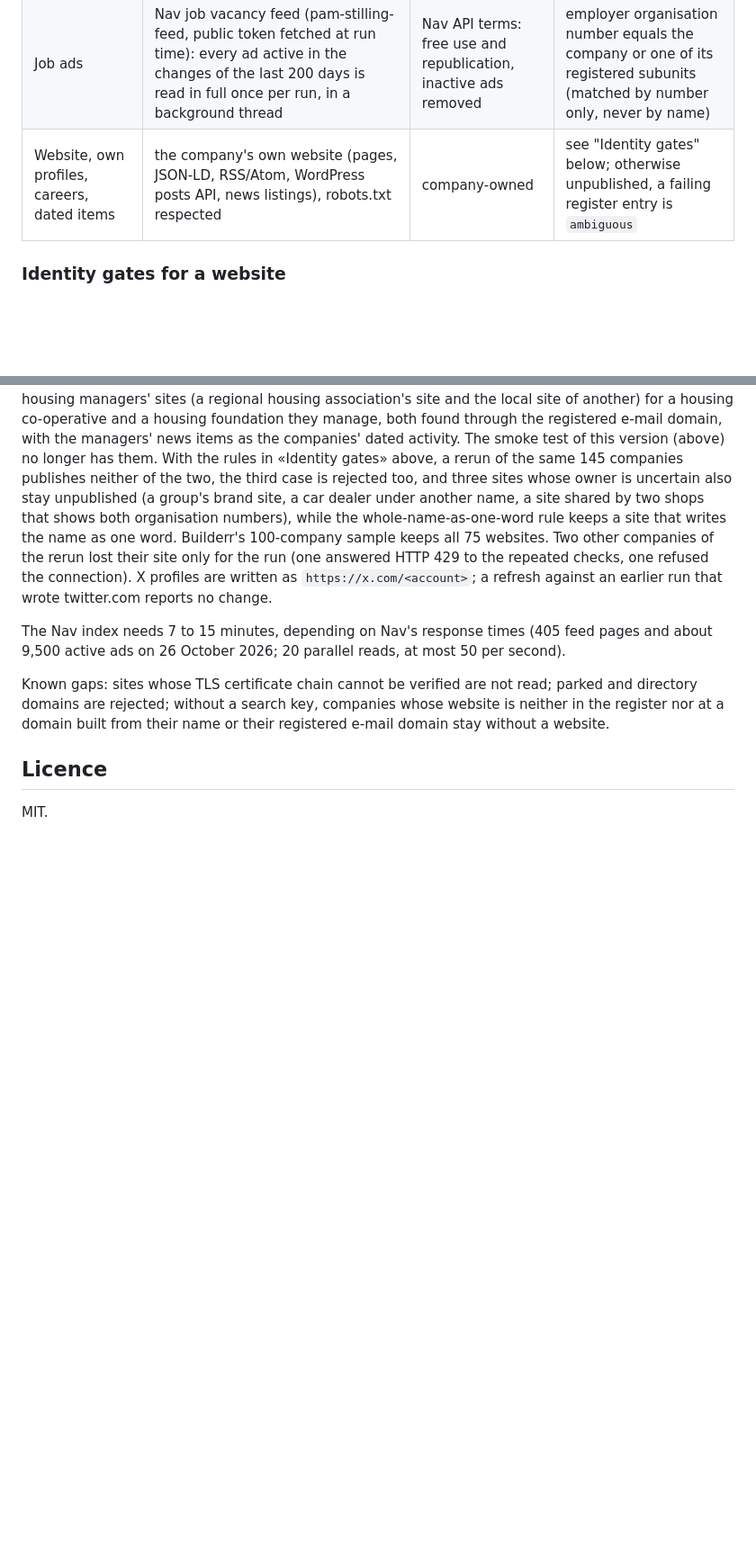
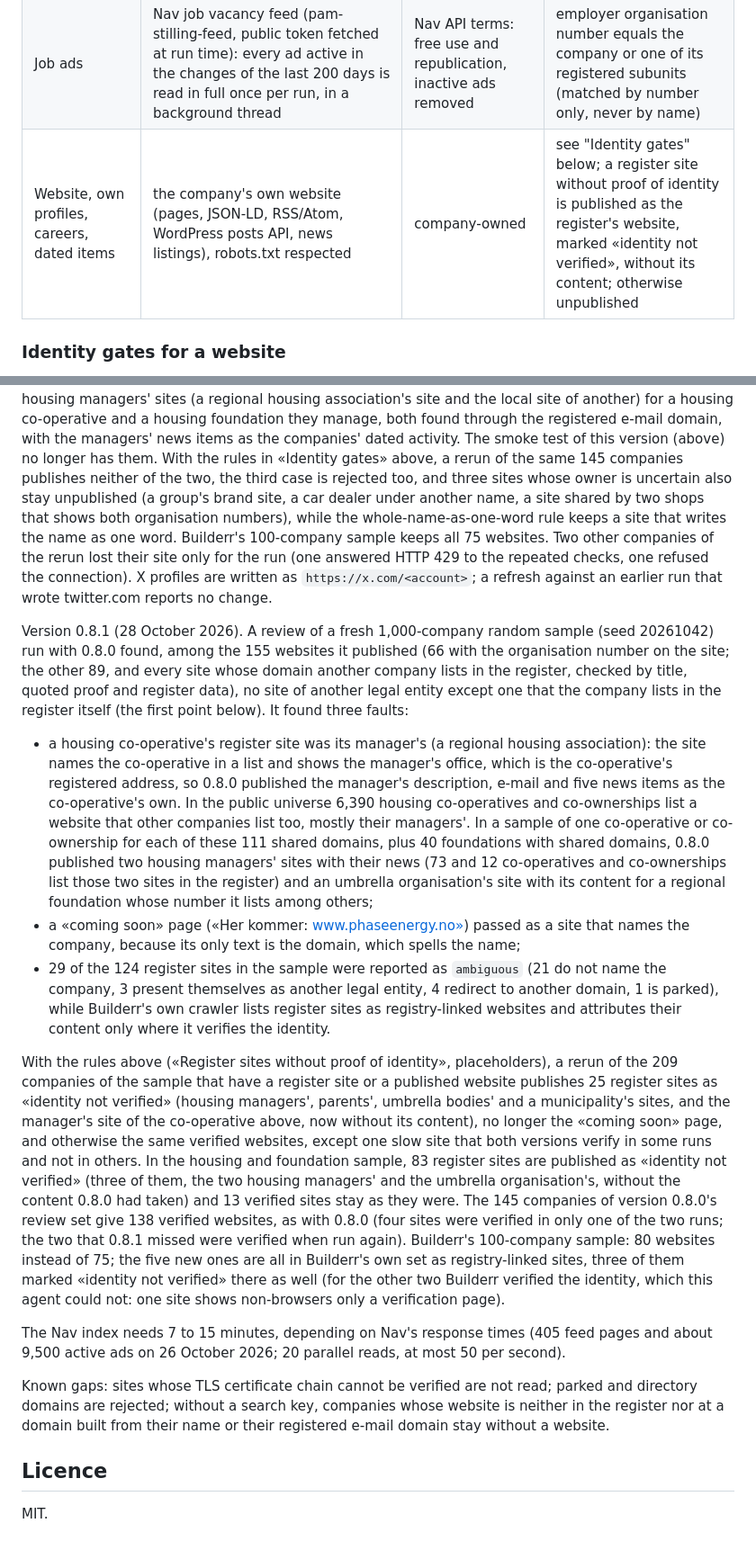
Before and after one commit to mvonkessel/brierwise-signalpost, a Markdown page: README.md, 2 parts joined by grey strips. Shown at 90% size. Rendered like a GitHub page; blank space fills up the shorter version.

```diff
--- a/README.md
+++ b/README.md
@@ -94,7 +99,7 @@ file. The evaluation below also uses Builderr's public 100-company sample, which
 | Dated register events, monthly employee counts | Enhetsregisteret update stream (`oppdateringer/enheter` with JSON patches, last 13 months) | NLOD 2.0 | anchor; contact fields in the patches are ignored |
 | Annual accounts | Brønnøysund Regnskapsregisteret API (`regnskap/{orgnr}`: the filed accounts of the last three years, company and group) | NLOD 2.0 | anchor; every figure is copied as filed, with its currency (some groups file in USD or EUR), period and filing id; nothing is computed into a claim |
 | Job ads | Nav job vacancy feed (pam-stilling-feed, public token fetched at run time): every ad active in the changes of the last 200 days is read in full once per run, in a background thread | Nav API terms: free use and republication, inactive ads removed | employer organisation number equals the company or one of its registered subunits (matched by number only, never by name) |
-| Website, own profiles, careers, dated items | the company's own website (pages, JSON-LD, RSS/Atom, WordPress posts API, news listings), robots.txt respected | company-owned | see "Identity gates" below; otherwise unpublished, a failing register entry is `ambiguous` |
+| Website, own profiles, careers, dated items | the company's own website (pages, JSON-LD, RSS/Atom, WordPress posts API, news listings), robots.txt respected | company-owned | see "Identity gates" below; a register site without proof of identity is published as the register's website, marked «identity not verified», without its content; otherwise unpublished |
 
 ### Identity gates for a website
 
@@ -313,6 +331,38 @@ the whole-name-as-one-word rule keeps a site that writes the name as one word. B
 checks, one refused the connection). X profiles are written as `https://x.com/<account>`; a refresh against an
 earlier run that wrote twitter.com reports no change.
 
+Version 0.8.1 (28 October 2026). A review of a fresh 1,000-company random sample (seed 20261042) run with 0.8.0 found,
+among the 155 websites it published (66 with the organisation number on the site; the other 89, and every site whose
+domain another company lists in the register, checked by title, quoted proof and register data), no site of another
+legal entity except one that the company lists in the register itself (the first point below). It found three faults:
+
+- a housing co-operative's register site was its manager's (a regional housing association): the site names the
+  co-operative in a list and shows the manager's office, which is the co-operative's registered address, so 0.8.0
+  published the manager's description, e-mail and five news items as the co-operative's own. In the public universe
+  6,390 housing co-operatives and co-ownerships list a website that other companies list too, mostly their managers'.
+  In a sample of one co-operative or co-ownership for each of these 111 shared domains, plus 40 foundations with
+  shared domains, 0.8.0 published two housing managers' sites with their news (73 and 12 co-operatives and
+  co-ownerships list those two sites in the register) and an umbrella organisation's site with its content for a
+  regional foundation whose number it lists among others;
+- a «coming soon» page («Her kommer: www.phaseenergy.no») passed as a site that names the company, because its only
+  text is the domain, which spells the name;
+- 29 of the 124 register sites in the sample were reported as `ambiguous` (21 do not name the company, 3 present
+  themselves as another legal entity, 4 redirect to another domain, 1 is parked), while Builderr's own crawler lists
+  register sites as registry-linked websites and attributes their content only where it verifies the identity.
+
+With the rules above («Register sites without proof of identity», placeholders), a rerun of the 209 companies of the
+sample that have a register site or a published website publishes 25 register sites as «identity not verified»
+(housing managers', parents', umbrella bodies' and a municipality's sites, and the manager's site of the co-operative
+above, now without its content), no longer the «coming soon» page, and otherwise the same verified websites, except
+one slow site that both versions verify in some runs and not in others. In the housing and foundation sample, 83
+register sites are published as «identity not verified» (three of them, the two housing
+managers' and the umbrella organisation's, without the content 0.8.0 had taken) and 13 verified sites stay as they
+were. The 145 companies of version 0.8.0's review set give 138 verified websites, as with 0.8.0 (four sites were
+verified in only one of the two runs; the two that 0.8.1 missed were verified when run again). Builderr's
+100-company sample: 80 websites instead of 75; the five new ones are all in Builderr's own set as registry-linked
+sites, three of them marked «identity not verified» there as well (for the other two Builderr verified the identity,
+which this agent could not: one site shows non-browsers only a verification page).
+
 The Nav index needs 7 to 15 minutes, depending on Nav's response times (405 feed pages and about 9,500 active ads on 26
 October 2026; 20 parallel reads, at most 50 per second).
 
```
Also changed, not shown: other parts of README.md (+31 -13 lines).
